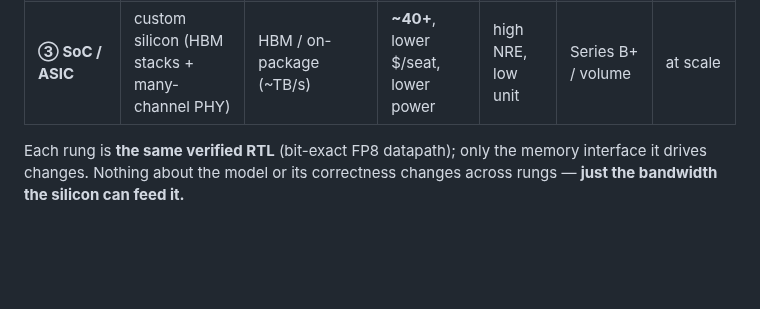
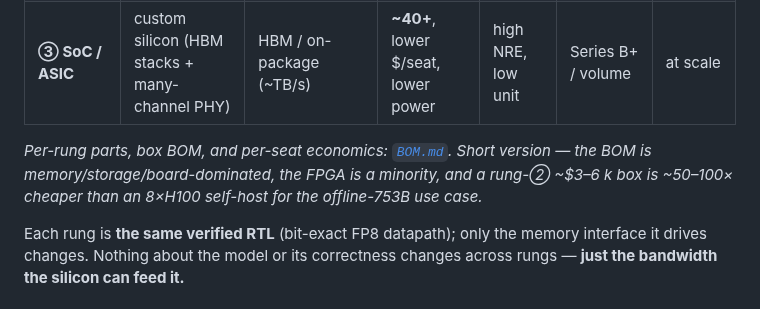
Before and after one commit to Wick-Lim/AIPU, a Markdown page: docs/HARDWARE_LADDER.md, the part around the change. Drawn GitHub-style; blank space fills up the shorter version.

```diff
--- a/docs/HARDWARE_LADDER.md
+++ b/docs/HARDWARE_LADDER.md
@@ -37,6 +37,10 @@ bigger/newer chip = more money.** That single fact produces the ladder.
 | **① Prove-it (cheap)** | low-end FPGA (Kintex US+ **KU3P** class) | DDR4 ~4 ch (~100 GB/s) + 1 NVMe | **~5–8** | ~$1–2 k | self / minimal | **now (the demo)** |
 | **② Custom board** | mid FPGA (Versal / HBM-class) DDR5 multi-ch | DDR5 8–12 ch or HBM (~300–600 GB/s) + multi-NVMe | **~15–40** | ~$3–6 k | seed | post-raise |
 | **③ SoC / ASIC** | custom silicon (HBM stacks + many-channel PHY) | HBM / on-package (~TB/s) | **~40+**, lower $/seat, lower power | high NRE, low unit | Series B+ / volume | at scale |
+
+*Per-rung parts, box BOM, and per-seat economics: [`BOM.md`](BOM.md). Short version — the BOM is
+memory/storage/board-dominated, the FPGA is a minority, and a rung-② ~$3–6 k box is ~50–100× cheaper than
+an 8×H100 self-host for the offline-753B use case.*
 
 Each rung is **the same verified RTL** (bit-exact FP8 datapath); only the memory interface it drives
 changes. Nothing about the model or its correctness changes across rungs — **just the bandwidth the
```
Also changed, not shown: docs/BOM.md (added, +114 -0 lines), docs/USBC_PRODUCT_PLAN.md (+2 -0 lines).
